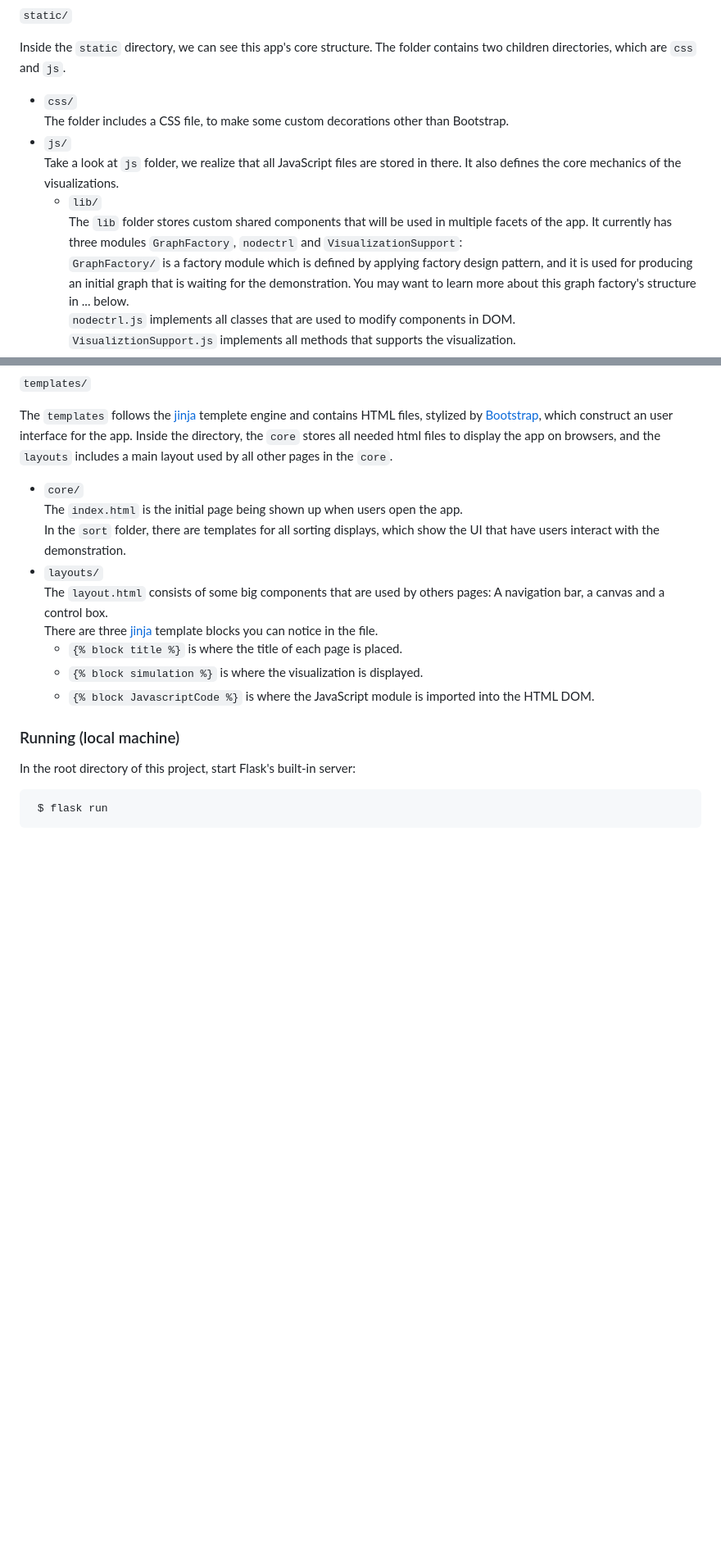
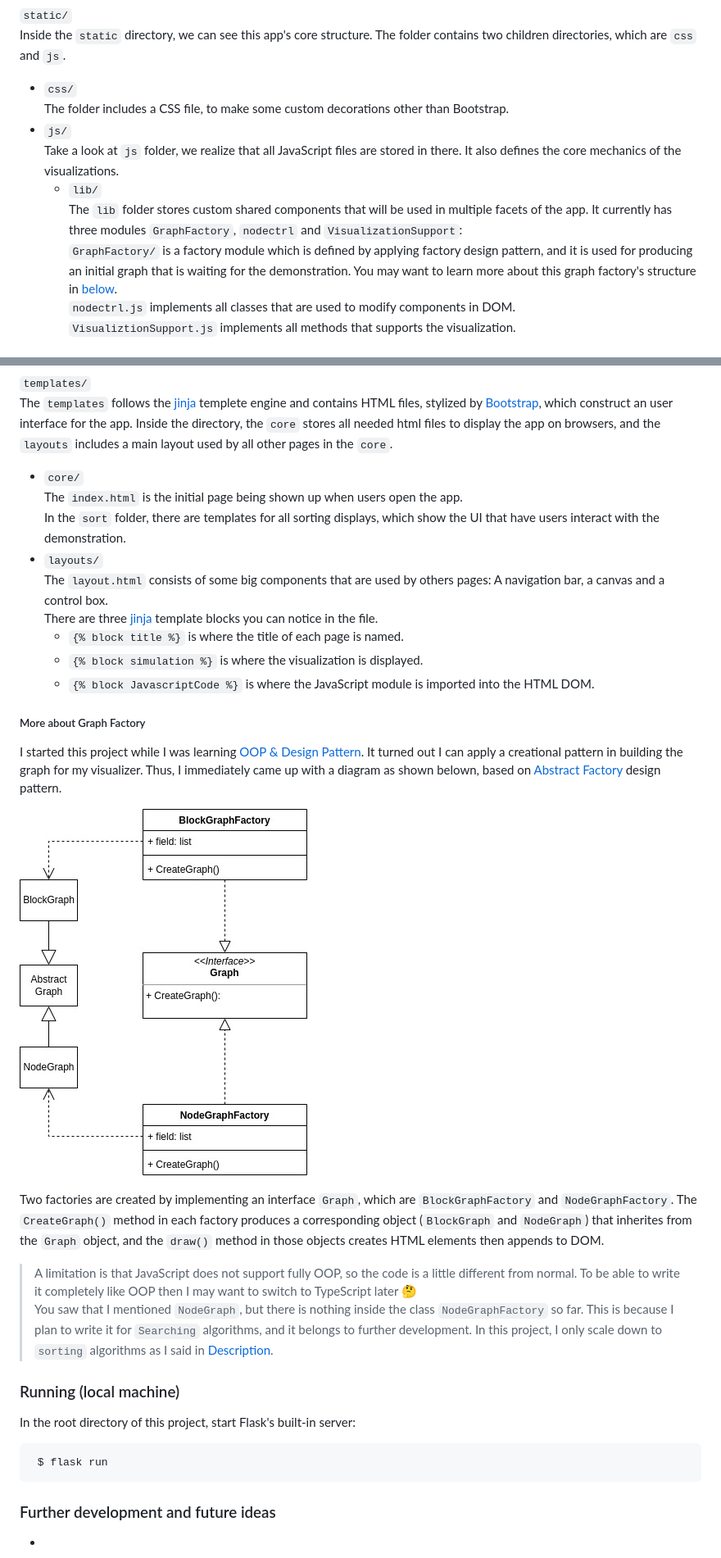
Before and after one commit to khoaxuantu/Algorithms-Visualizer, a Markdown page: README.md, 2 parts joined by grey strips. Shown: that part at 82% size. GitHub-like rendering; pictures changed too: docs/factoryDiagram.jpg (added); blank space fills up the shorter version.

```diff
--- a/README.md
+++ b/README.md
@@ -31,10 +28,8 @@ If we deploy the project, other dependencies (ex. <code>gunicorn</code>, ...) ma
 
-<br><code>static/</code>
-
+<code>static/</code><br>
 Inside the <code>static</code> directory, we can see this app's core structure.
 The folder contains two children directories, which are
 <code>css</code> and <code>js</code>.
-
 - <code>css/</code><br>
 The folder includes a CSS file, to make some custom decorations other than Bootstrap.
 - <code>js/</code><br>
@@ -46,7 +41,7 @@ It also defines the core mechanics of the visualizations.
     <code>GraphFactory</code>, <code>nodectrl</code> and <code>VisualizationSupport</code>:<br>
     <code>GraphFactory/</code> is a factory module which is defined by applying factory design pattern, and it is
     used for producing an initial graph that is waiting for the demonstration. You may want to learn more about this
-    graph factory's structure in ... below.<br>
+    graph factory's structure in [below](#more-about-graph-factory).<br>
     <code>nodectrl.js</code> implements all classes that are used to modify components in DOM.<br>
     <code>VisualiztionSupport.js</code> implements all methods that supports the visualization.<br>
     + <code>sort/</code><br>
@@ -55,6 +50,5 @@ It also defines the core mechanics of the visualizations.
 
-<br><code>templates/</code>
-
+<code>templates/</code><br>
 The <code>templates</code> follows the [jinja](https://jinja.palletsprojects.com/en/3.1.x/) templete engine and contains
 HTML files, stylized by [Bootstrap](https://getbootstrap.com/), which construct an user interface for the app.
 Inside the directory, the <code>core</code> stores all needed html files to display the app on browsers,
@@ -67,10 +61,33 @@ with the demonstration.
 The <code>layout.html</code> consists of some big components that are used by others pages: A navigation bar, a canvas
 and a control box.<br>
 There are three [jinja](https://jinja.palletsprojects.com/en/3.1.x/) template blocks you can notice in the file.<br>
-    + <code>{% block title %}</code> is where the title of each page is placed.
+    + <code>{% block title %}</code> is where the title of each page is named.
     + <code>{% block simulation %}</code> is where the visualization is displayed.
     + <code>{% block JavascriptCode %}</code> is where the JavaScript module is imported into the HTML DOM.
+
+##### More about Graph Factory
+<!-- <code>Graph Factory</code><br> -->
+I started this project while I was learning [OOP & Design Pattern](https://refactoring.guru/design-patterns).
+It turned out I can apply a creational pattern in building the graph for my visualizer. Thus, I immediately
+came up with a diagram as shown belown, based on [Abstract Factory](https://refactoring.guru/design-patterns/abstract-factory)
+design pattern.
+
+![Factory Diagram](docs/factoryDiagram.jpg)
+
+Two factories are created by implementing an interface <code>Graph</code>, which are <code>BlockGraphFactory</code> and
+<code>NodeGraphFactory</code>. The <Code>CreateGraph()</code> method in each factory produces a corresponding object
+(<code>BlockGraph</code> and <code>NodeGraph</code>) that inherites from the <code>Graph</code> object, and the
+<code>draw()</code> method in those objects creates HTML elements then appends to DOM.
+
+> A limitation is that JavaScript does not support fully OOP, so the code is a little different from normal. To be able to write it
+> completely like OOP then I may want to switch to TypeScript later 🤔<br>
+> You saw that I mentioned <code>NodeGraph</code>, but there is nothing inside the class <code>NodeGraphFactory</code> so far. This
+> is because I plan to write it for <code>Searching</code> algorithms, and it belongs to further development. In this project, I only
+> scale down to <code>sorting</code> algorithms as I said in [Description](#description).
 
 ### Running (local machine)
 In the root directory of this project, start Flask's built-in server:<br>
 <pre> $ flask run </pre>
+
+### Further development and future ideas
+-
```
Also changed, not shown: other parts of README.md (+5 -8 lines).
